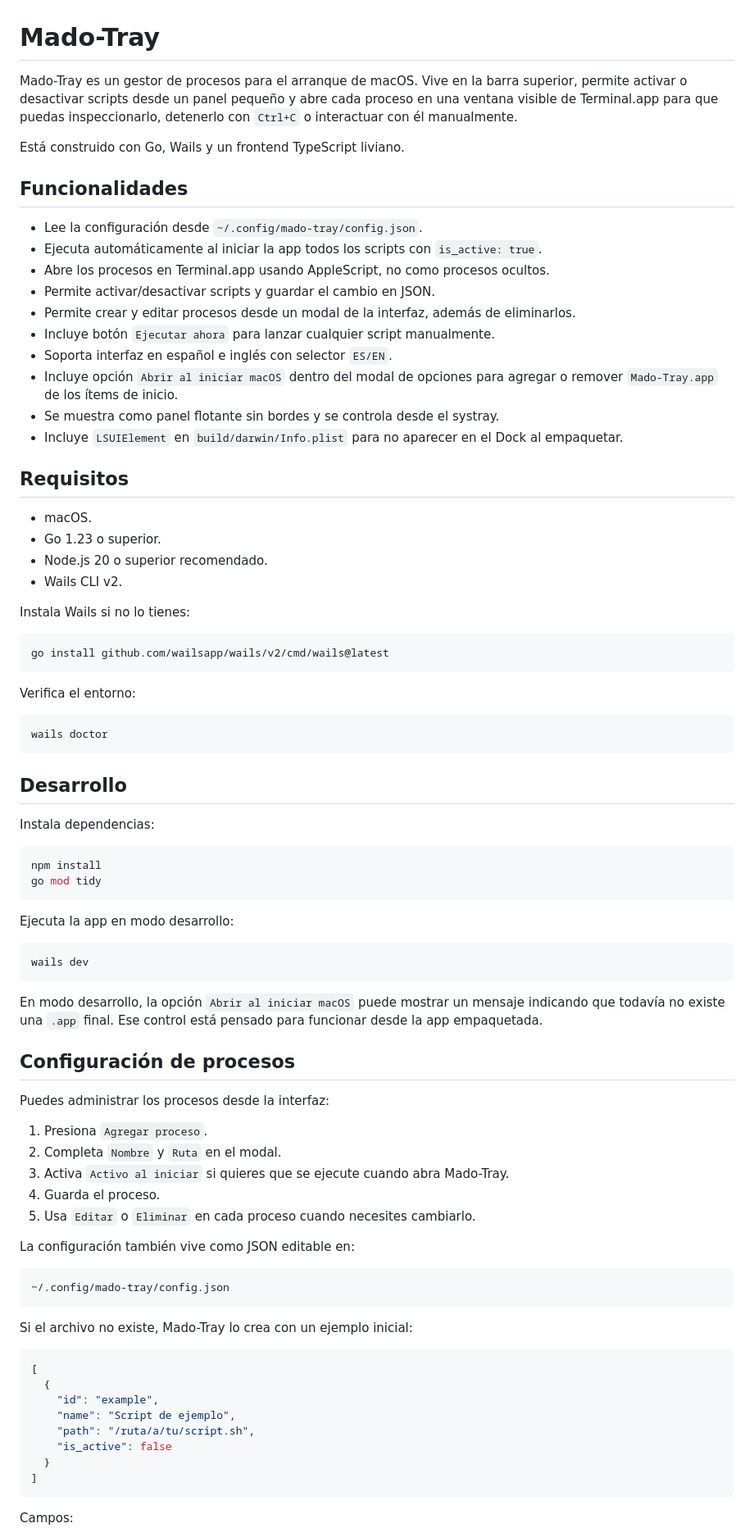
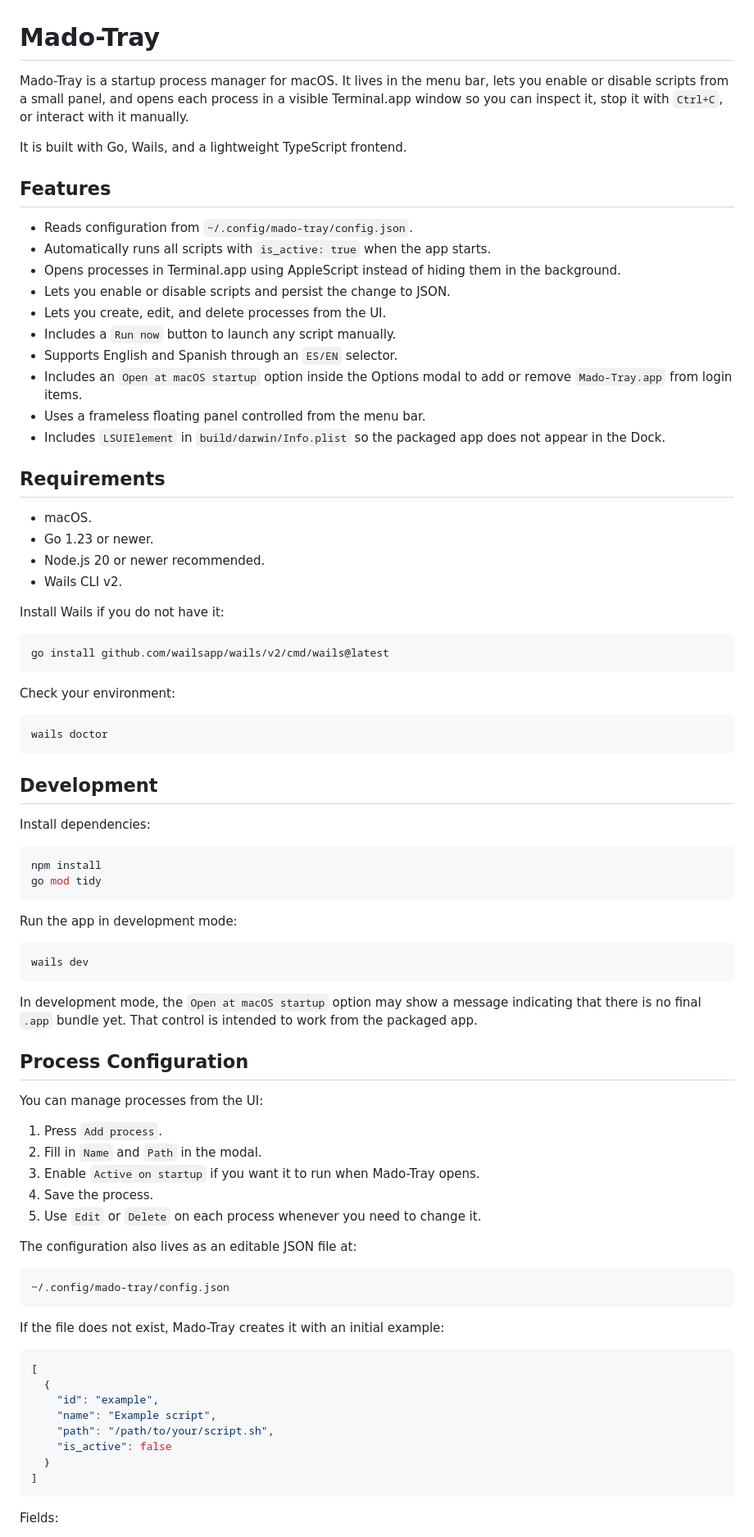
Before and after one commit to jonathanhecl/mado-tray, a Markdown page: README.md, the part around one of its changes. Shown at 82% size. GitHub-like rendering.

````diff
--- a/README.md
+++ b/README.md
@@ -1,86 +1,86 @@
 # Mado-Tray
 
-Mado-Tray es un gestor de procesos para el arranque de macOS. Vive en la barra superior, permite activar o desactivar scripts desde un panel pequeño y abre cada proceso en una ventana visible de Terminal.app para que puedas inspeccionarlo, detenerlo con `Ctrl+C` o interactuar con él manualmente.
+Mado-Tray is a startup process manager for macOS. It lives in the menu bar, lets you enable or disable scripts from a small panel, and opens each process in a visible Terminal.app window so you can inspect it, stop it with `Ctrl+C`, or interact with it manually.
 
-Está construido con Go, Wails y un frontend TypeScript liviano.
+It is built with Go, Wails, and a lightweight TypeScript frontend.
 
-## Funcionalidades
+## Features
 
-- Lee la configuración desde `~/.config/mado-tray/config.json`.
-- Ejecuta automáticamente al iniciar la app todos los scripts con `is_active: true`.
-- Abre los procesos en Terminal.app usando AppleScript, no como procesos ocultos.
-- Permite activar/desactivar scripts y guardar el cambio en JSON.
-- Permite crear y editar procesos desde un modal de la interfaz, además de eliminarlos.
-- Incluye botón `Ejecutar ahora` para lanzar cualquier script manualmente.
-- Soporta interfaz en español e inglés con selector `ES/EN`.
-- Incluye opción `Abrir al iniciar macOS` dentro del modal de opciones para agregar o remover `Mado-Tray.app` de los ítems de inicio.
-- Se muestra como panel flotante sin bordes y se controla desde el systray.
-- Incluye `LSUIElement` en `build/darwin/Info.plist` para no aparecer en el Dock al empaquetar.
+- Reads configuration from `~/.config/mado-tray/config.json`.
+- Automatically runs all scripts with `is_active: true` when the app starts.
+- Opens processes in Terminal.app using AppleScript instead of hiding them in the background.
+- Lets you enable or disable scripts and persist the change to JSON.
+- Lets you create, edit, and delete processes from the UI.
+- Includes a `Run now` button to launch any script manually.
+- Supports English and Spanish through an `ES/EN` selector.
+- Includes an `Open at macOS startup` option inside the Options modal to add or remove `Mado-Tray.app` from login items.
+- Uses a frameless floating panel controlled from the menu bar.
+- Includes `LSUIElement` in `build/darwin/Info.plist` so the packaged app does not appear in the Dock.
 
-## Requisitos
+## Requirements
 
 - macOS.
-- Go 1.23 o superior.
-- Node.js 20 o superior recomendado.
+- Go 1.23 or newer.
+- Node.js 20 or newer recommended.
 - Wails CLI v2.
 
-Instala Wails si no lo tienes:
+Install Wails if you do not have it:
 
 ```sh
 go install github.com/wailsapp/wails/v2/cmd/wails@latest
 ```
 
-Verifica el entorno:
+Check your environment:
 
 ```sh
 wails doctor
 ```
 
-## Desarrollo
+## Development
 
-Instala dependencias:
+Install dependencies:
 
 ```sh
 npm install
 go mod tidy
 ```
 
-Ejecuta la app en modo desarrollo:
+Run the app in development mode:
 
 ```sh
 wails dev
 ```
 
-En modo desarrollo, la opción `Abrir al iniciar macOS` puede mostrar un mensaje indicando que todavía no existe una `.app` final. Ese control está pensado para funcionar desde la app empaquetada.
+In development mode, the `Open at macOS startup` option may show a message indicating that there is no final `.app` bundle yet. That control is intended to work from the packaged app.
 
-## Configuración de procesos
+## Process Configuration
 
-Puedes administrar los procesos desde la interfaz:
+You can manage processes from the UI:
 
-1. Presiona `Agregar proceso`.
-2. Completa `Nombre` y `Ruta` en el modal.
-3. Activa `Activo al iniciar` si quieres que se ejecute cuando abra Mado-Tray.
-4. Guarda el proceso.
-5. Usa `Editar` o `Eliminar` en cada proceso cuando necesites cambiarlo.
+1. Press `Add process`.
+2. Fill in `Name` and `Path` in the modal.
+3. Enable `Active on startup` if you want it to run when Mado-Tray opens.
+4. Save the process.
+5. Use `Edit` or `Delete` on each process whenever you need to change it.
 
-La configuración también vive como JSON editable en:
+The configuration also lives as an editable JSON file at:
 
 ```text
 ~/.config/mado-tray/config.json
 ```
 
-Si el archivo no existe, Mado-Tray lo crea con un ejemplo inicial:
+If the file does not exist, Mado-Tray creates it with an initial example:
 
 ```json
 [
   {
     "id": "example",
-    "name": "Script de ejemplo",
-    "path": "/ruta/a/tu/script.sh",
+    "name": "Example script",
+    "path": "/path/to/your/script.sh",
     "is_active": false
   }
 ]
 ```
 
-Campos:
+Fields:
 
````
Also changed, not shown: other parts of README.md (+45 -45 lines).
